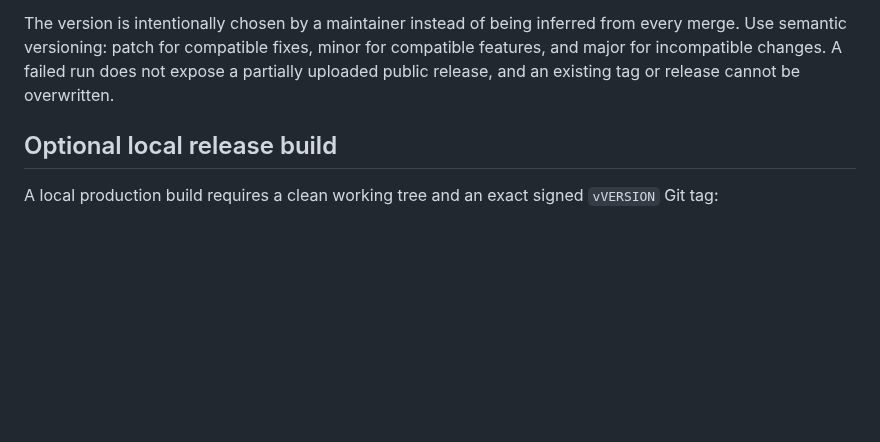
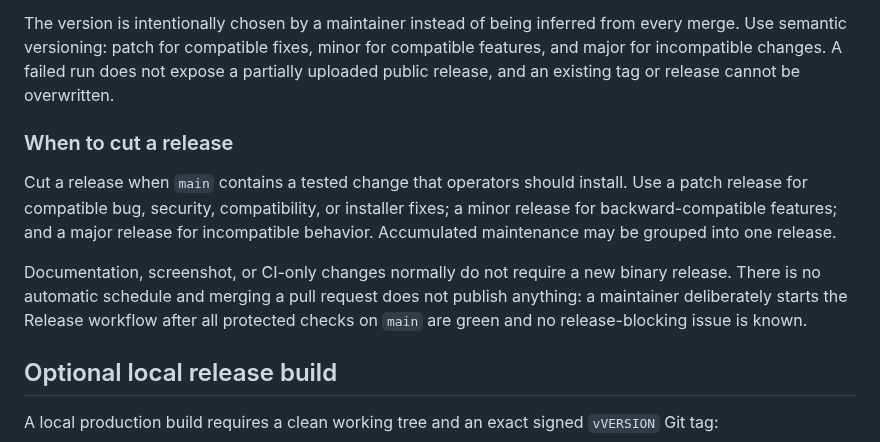
Before and after one commit to variablenix/soju-tui, a Markdown page: docs/building.md, the part around the change. Drawn GitHub-style; blank space fills up the shorter version.

```diff
--- a/docs/building.md
+++ b/docs/building.md
@@ -78,6 +78,20 @@ for compatible features, and major for incompatible changes. A failed run does
 not expose a partially uploaded public release, and an existing tag or release
 cannot be overwritten.
 
+### When to cut a release
+
+Cut a release when `main` contains a tested change that operators should
+install. Use a patch release for compatible bug, security, compatibility, or
+installer fixes; a minor release for backward-compatible features; and a major
+release for incompatible behavior. Accumulated maintenance may be grouped into
+one release.
+
+Documentation, screenshot, or CI-only changes normally do not require a new
+binary release. There is no automatic schedule and merging a pull request does
+not publish anything: a maintainer deliberately starts the Release workflow
+after all protected checks on `main` are green and no release-blocking issue is
+known.
+
 ## Optional local release build
 
 A local production build requires a clean working tree and an exact signed
```
Also changed, not shown: README.md (+1 -1 lines), soju-tui-screen.png.
